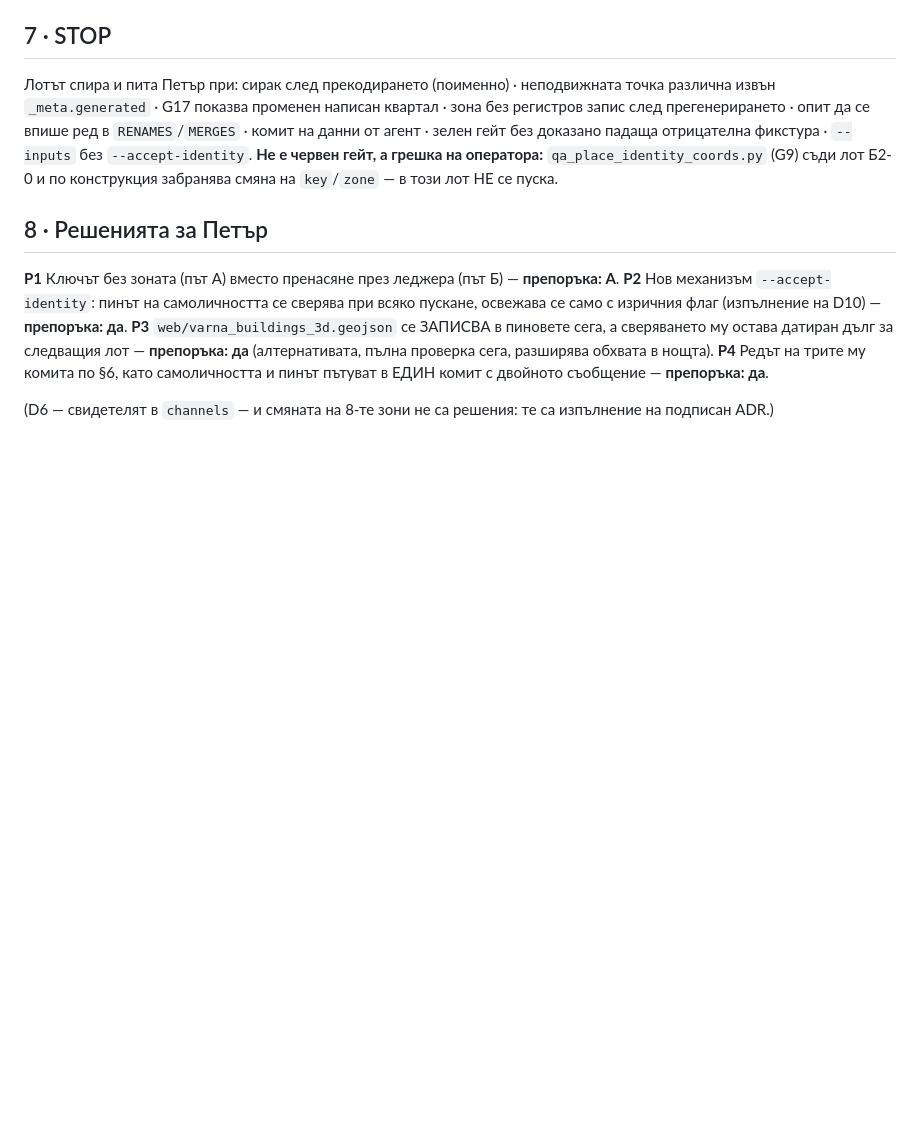
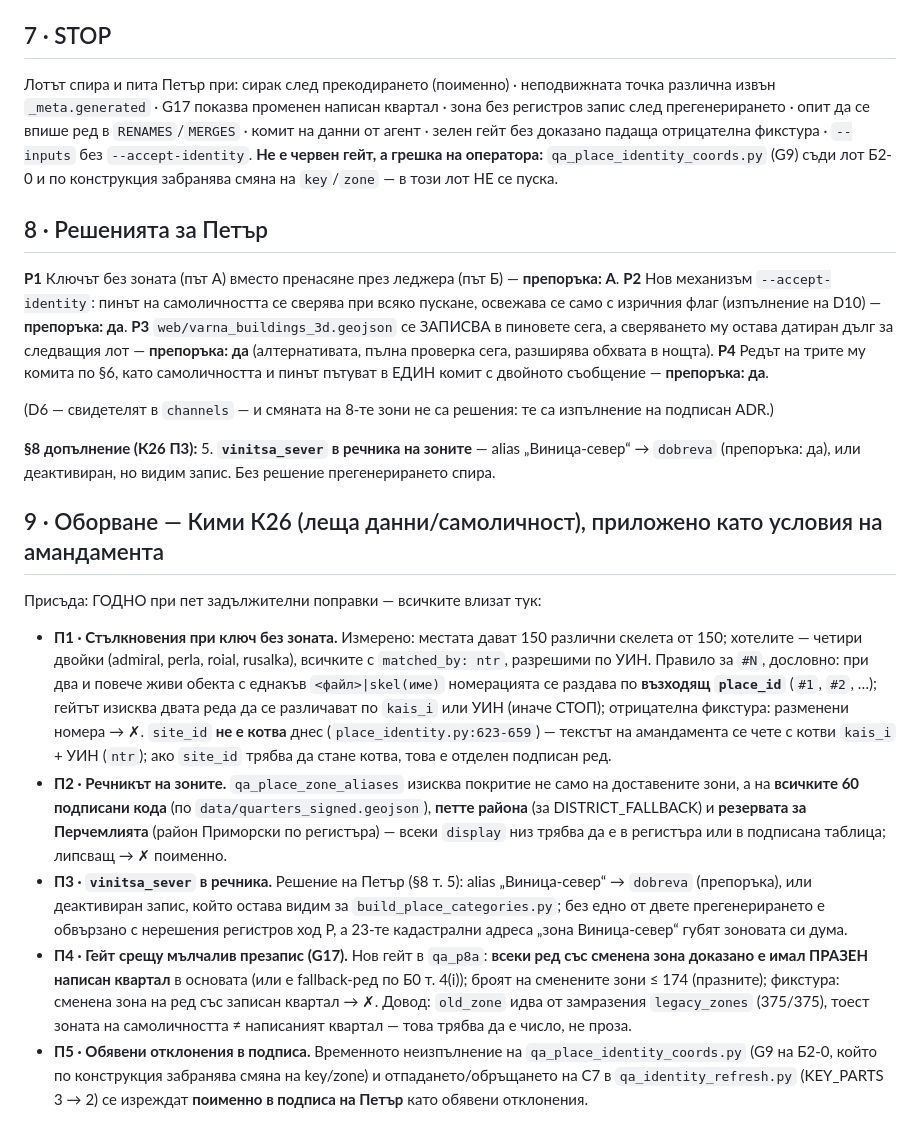
Before and after one commit to Petar1984/Fire_Varna, a Markdown page: docs/plans/ПЛАН_НОЩНА_СМЯНА_Границите_амандамент_3_07.09.md, the part around the change. GitHub-like rendering; blank space fills up the shorter version.

Commit message:
docs(plan): amendment 3 — Kimi К26 П1–П5 applied (#N rule by place_id, kais_i/УИН anchors, alias coverage for 60 codes + 5 districts + Перчемлията, vinitsa_sever alias decision, gate proving zone changes only on empty written quarters, suspended gates declared in the signature)
Co-Authored-By: Claude Fable 5.1 <noreply@anthropic.com>

```diff
--- a/docs/plans/ПЛАН_НОЩНА_СМЯНА_Границите_амандамент_3_07.09.md
+++ b/docs/plans/ПЛАН_НОЩНА_СМЯНА_Границите_амандамент_3_07.09.md
@@ -79,3 +79,14 @@
 **Р4** Редът на трите му комита по §6, като самоличността и пинът пътуват в ЕДИН комит с двойното съобщение — **препоръка: да**.
 
 (D6 — свидетелят в `channels` — и смяната на 8-те зони не са решения: те са изпълнение на подписан ADR.)
+
+**§8 допълнение (К26 П3):**
+5. **`vinitsa_sever` в речника на зоните** — alias „Виница-север“ → `dobreva` (препоръка: да), или деактивиран, но видим запис. Без решение прегенерирането спира.
+
+## 9 · Оборване — Кими К26 (леща данни/самоличност), приложено като условия на амандамента
+Присъда: ГОДНО при пет задължителни поправки — всичките влизат тук:
+- **П1 · Стълкновения при ключ без зоната.** Измерено: местата дават 150 различни скелета от 150; хотелите — четири двойки (admiral, perla, roial, rusalka), всичките с `matched_by: ntr`, разрешими по УИН. Правило за `#N`, дословно: при два и повече живи обекта с еднакъв `<файл>|skel(име)` номерацията се раздава по **възходящ `place_id`** (`#1`, `#2`, …); гейтът изисква двата реда да се различават по `kais_i` или УИН (иначе СТОП); отрицателна фикстура: разменени номера → ✗. `site_id` **не е котва** днес (`place_identity.py:623-659`) — текстът на амандамента се чете с котви `kais_i` + УИН (`ntr`); ако `site_id` трябва да стане котва, това е отделен подписан ред.
+- **П2 · Речникът на зоните.** `qa_place_zone_aliases` изисква покритие не само на доставените зони, а на **всичките 60 подписани кода** (по `data/quarters_signed.geojson`), **петте района** (за DISTRICT_FALLBACK) и **резервата за Перчемлията** (район Приморски по регистъра) — всеки `display` низ трябва да е в регистъра или в подписана таблица; липсващ → ✗ поименно.
+- **П3 · `vinitsa_sever` в речника.** Решение на Петър (§8 т. 5): alias „Виница-север“ → `dobreva` (препоръка), или деактивиран запис, който остава видим за `build_place_categories.py`; без едно от двете прегенерирането е обвързано с нерешения регистров ход Р, а 23-те кадастрални адреса „зона Виница-север“ губят зоновата си дума.
+- **П4 · Гейт срещу мълчалив презапис (G17).** Нов гейт в `qa_p8a`: **всеки ред със сменена зона доказано е имал ПРАЗЕН написан квартал** в основата (или е fallback-ред по Б0 т. 4(i)); броят на сменените зони ≤ 174 (празните); фикстура: сменена зона на ред със записан квартал → ✗. Довод: `old_zone` идва от замразения `legacy_zones` (375/375), тоест зоната на самоличността ≠ написаният квартал — това трябва да е число, не проза.
+- **П5 · Обявени отклонения в подписа.** Временното неизпълнение на `qa_place_identity_coords.py` (G9 на Б2-0, който по конструкция забранява смяна на key/zone) и отпадането/обръщането на C7 в `qa_identity_refresh.py` (KEY_PARTS 3 → 2) се изреждат **поименно в подписа на Петър** като обявени отклонения.
```
